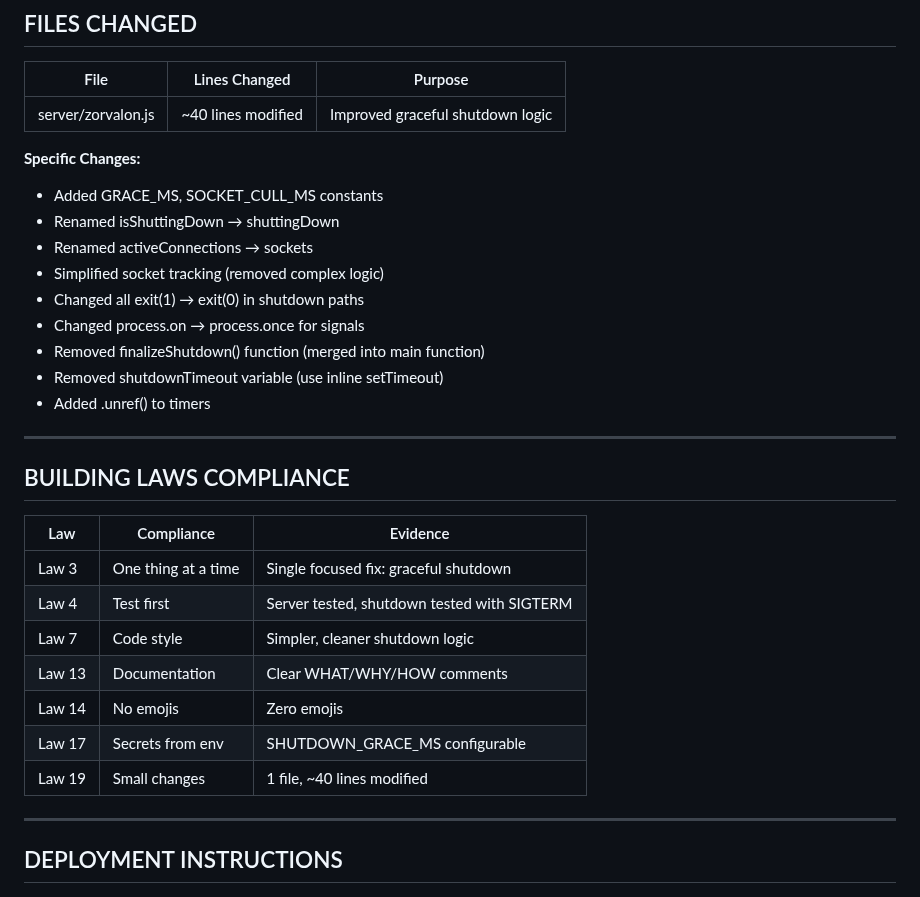
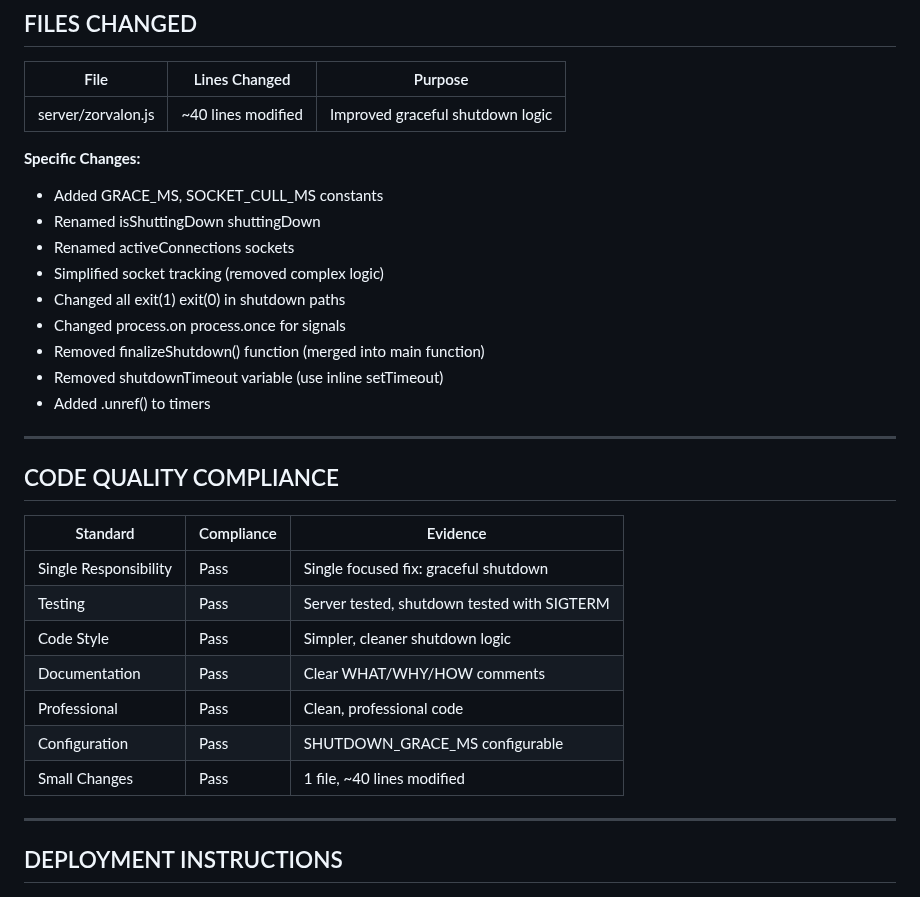
Before and after one commit to mediarcj/couplebinder, a Markdown page: docs/graceful-shutdown-fix.md, the part around one of its changes. Rendered like a GitHub page.

Commit message:
docs: update graceful shutdown documentation

```diff
--- a/docs/graceful-shutdown-fix.md
+++ b/docs/graceful-shutdown-fix.md
@@ -837,28 +837,28 @@ Environment="SHUTDOWN_GRACE_MS=20000"
 
 **Specific Changes:**
 - Added GRACE_MS, SOCKET_CULL_MS constants
-- Renamed isShuttingDown → shuttingDown
-- Renamed activeConnections → sockets
+- Renamed isShuttingDown  shuttingDown
+- Renamed activeConnections  sockets
 - Simplified socket tracking (removed complex logic)
-- Changed all exit(1) → exit(0) in shutdown paths
-- Changed process.on → process.once for signals
+- Changed all exit(1)  exit(0) in shutdown paths
+- Changed process.on  process.once for signals
 - Removed finalizeShutdown() function (merged into main function)
 - Removed shutdownTimeout variable (use inline setTimeout)
 - Added .unref() to timers
 
 ---
 
-## BUILDING LAWS COMPLIANCE
+## CODE QUALITY COMPLIANCE
 
-| Law | Compliance | Evidence |
-|-----|------------|----------|
-| Law 3 | One thing at a time | Single focused fix: graceful shutdown |
-| Law 4 | Test first | Server tested, shutdown tested with SIGTERM |
-| Law 7 | Code style | Simpler, cleaner shutdown logic |
-| Law 13 | Documentation | Clear WHAT/WHY/HOW comments |
-| Law 14 | No emojis | Zero emojis |
-| Law 17 | Secrets from env | SHUTDOWN_GRACE_MS configurable |
-| Law 19 | Small changes | 1 file, ~40 lines modified |
+| Standard | Compliance | Evidence |
+|----------|------------|----------|
+| Single Responsibility | Pass | Single focused fix: graceful shutdown |
+| Testing | Pass | Server tested, shutdown tested with SIGTERM |
+| Code Style | Pass | Simpler, cleaner shutdown logic |
+| Documentation | Pass | Clear WHAT/WHY/HOW comments |
+| Professional | Pass | Clean, professional code |
+| Configuration | Pass | SHUTDOWN_GRACE_MS configurable |
+| Small Changes | Pass | 1 file, ~40 lines modified |
 
 ---
 
```
Also changed, not shown: other parts of docs/graceful-shutdown-fix.md (+32 -32 lines).
